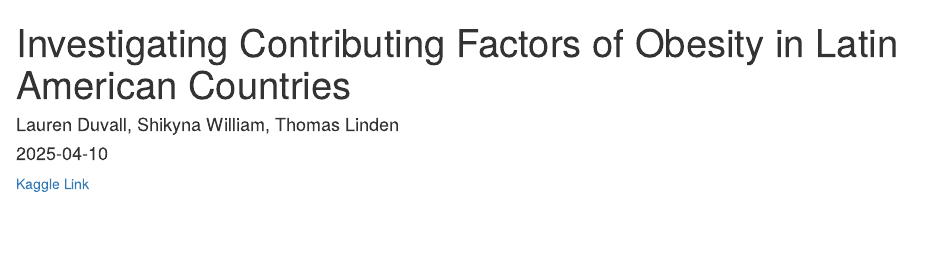
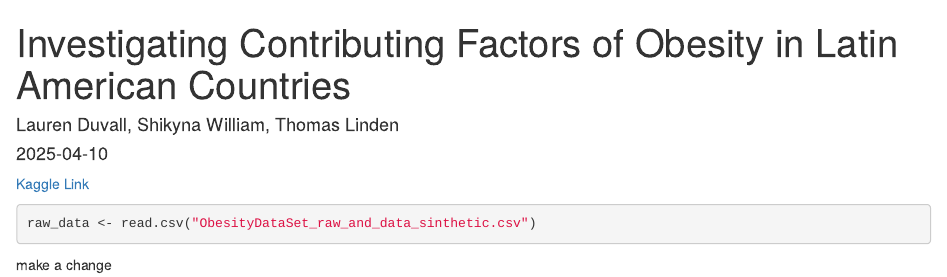
Before and after one commit to Data2401/final-project-spring-2025-math-student-performance, an R Markdown document (Obesity_Report.Rmd): the page in a window 1100 px wide, from its top. The pictures show the output file Obesity_Report.html that the author committed with the source, opened offline.

Commit message:
test commit - KAS

````diff
--- a/Obesity_Report.Rmd
+++ b/Obesity_Report.Rmd
@@ -7,3 +7,9 @@ output: html_document
 ---
 
 [Kaggle Link](https://www.kaggle.com/datasets/adeniranstephen/obesity-prediction-dataset)
+
+```{r}
+raw_data <- read.csv("ObesityDataSet_raw_and_data_sinthetic.csv")
+```
+
+make a change
````
Also changed, not shown: Obesity_Report.html.
